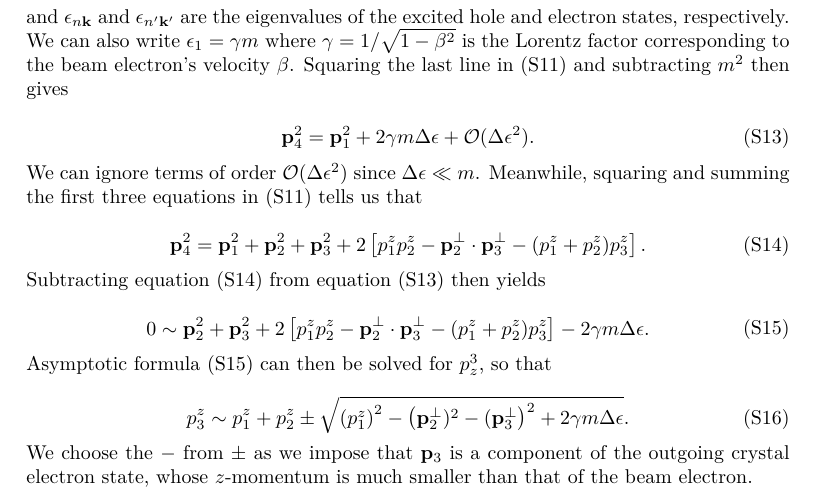
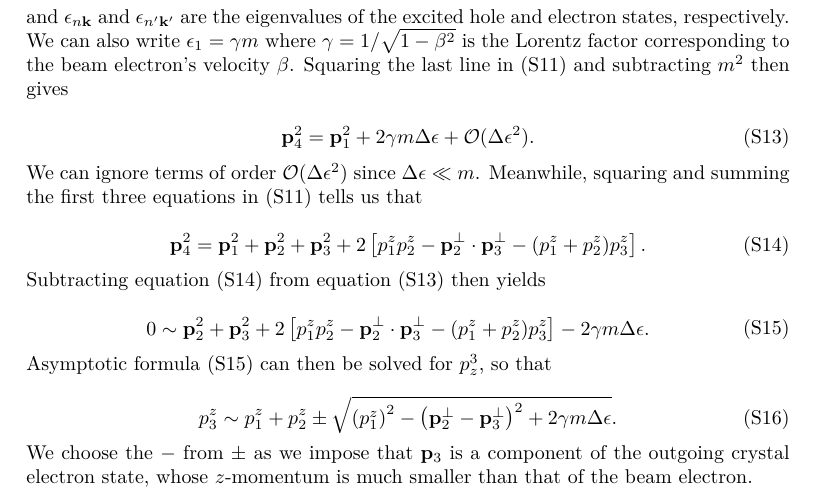
Before and after one commit to yoshimuraanthony/eIrrad_prx, a LaTeX document (sup/sup.tex): part of page 4 of 10, cut so that both start at the same text. Compiled offline with pdfLaTeX.

Commit message:
Fix p3z asymptotic formula

```diff
--- a/sup/sup.tex
+++ b/sup/sup.tex
@@ -337,7 +337,7 @@ Asymptotic formula (\ref{eq:eliminatep4}) can then be solved for $p^3_z$, so tha
     \sqrt{
     \left(p_1^z\right)^2
     -
-    \left(\mathbf{p}_2^\perp)^2 - (\mathbf{p}_3^\perp\right)^2
+    \left(\mathbf{p}_2^\perp - \mathbf{p}_3^\perp\right)^2
     +
     2\gamma m\Delta\epsilon
     }.
```
Also changed, not shown: sup/sup.pdf, 3 other files.
